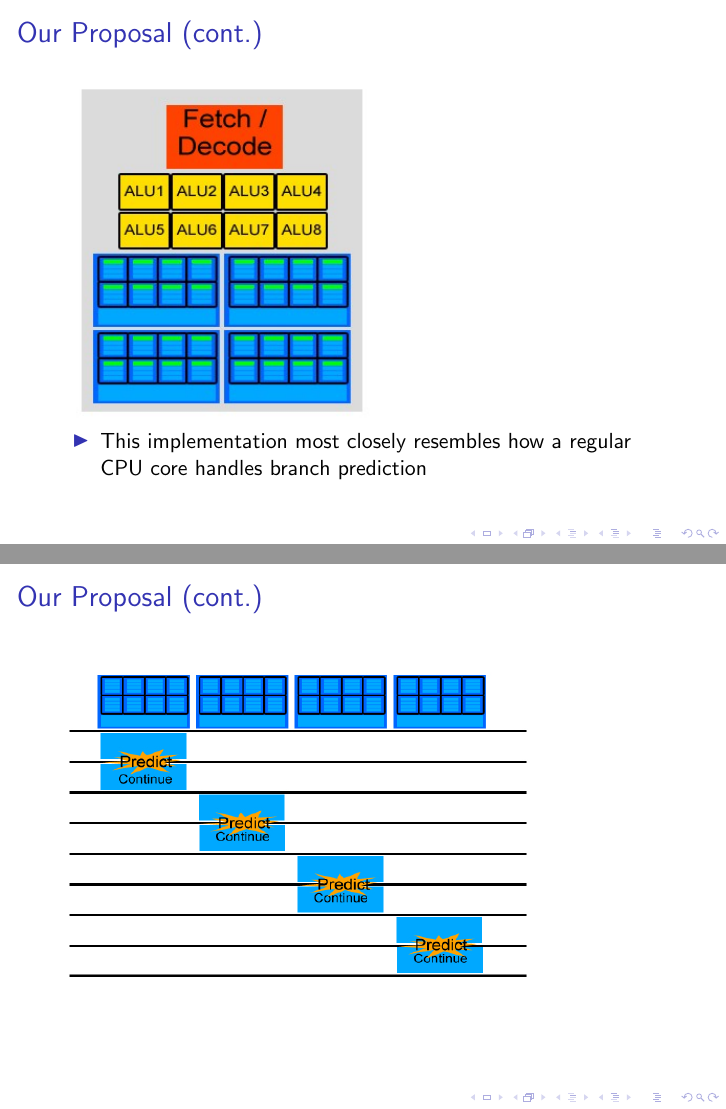
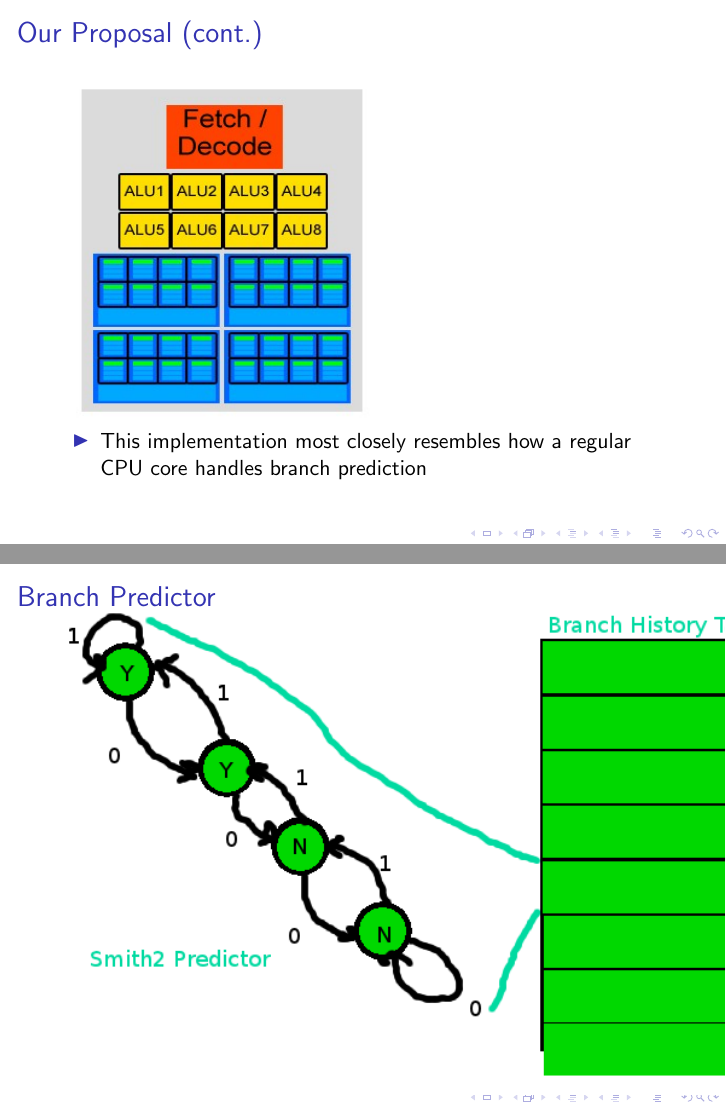
Before and after one commit to ClientSelection/gpgpu-predict, LaTeX slides (doc/presentation.tex): pages 22 and 23 of 23 before the commit and pages 22 and 23 of 24 after it, joined at a grey line. Compiled offline with pdfLaTeX.

Commit message:
Branch Predictor

```diff
--- a/doc/presentation.tex
+++ b/doc/presentation.tex
@@ -281,6 +281,16 @@
 \end{frame}
 
 \begin{frame}
+    \frametitle{Branch Predictor}
+    \includegraphics[height=.9\textheight]{bht.png}
+    \begin{itemize}
+     \item Limited Kernel Size.  Max 16k instructions.
+     \item 16k BHT entries==no collisions.  4KiB of memory.
+    \end{itemize}
+\end{frame}
+
+
+\begin{frame}
 	\frametitle{Our Proposal (cont.)}
 	\begin{tabular}{c}
 		\includegraphics[width=.75\textwidth]{GPU-predict-context.jpg}
```
Also changed, not shown: doc/bht.png (added).
